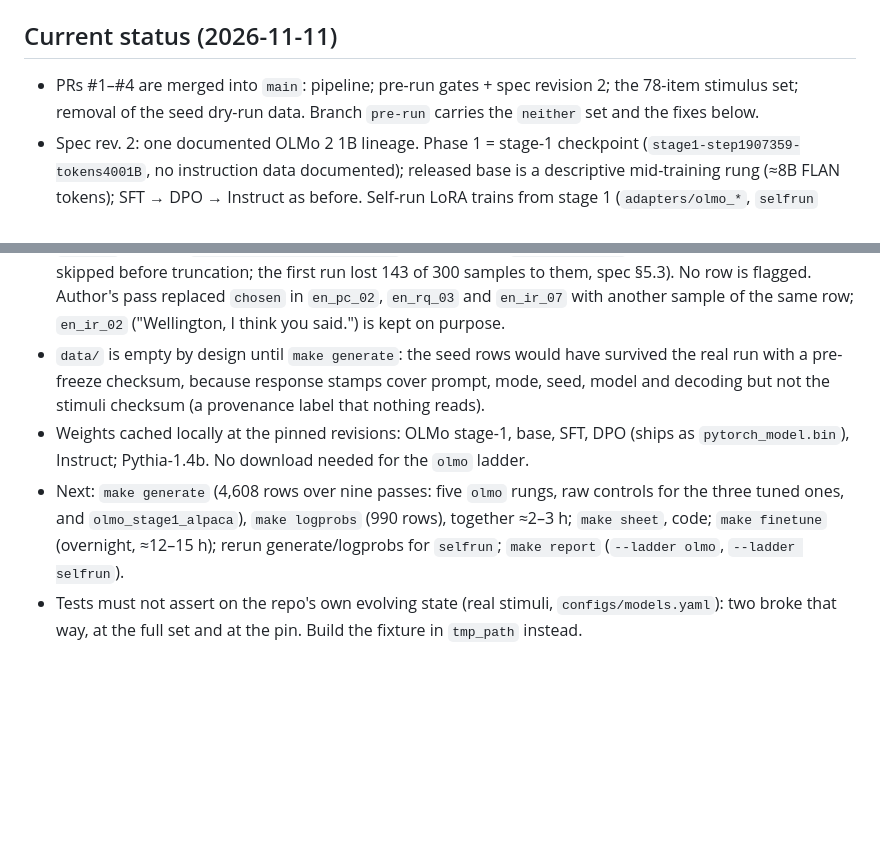
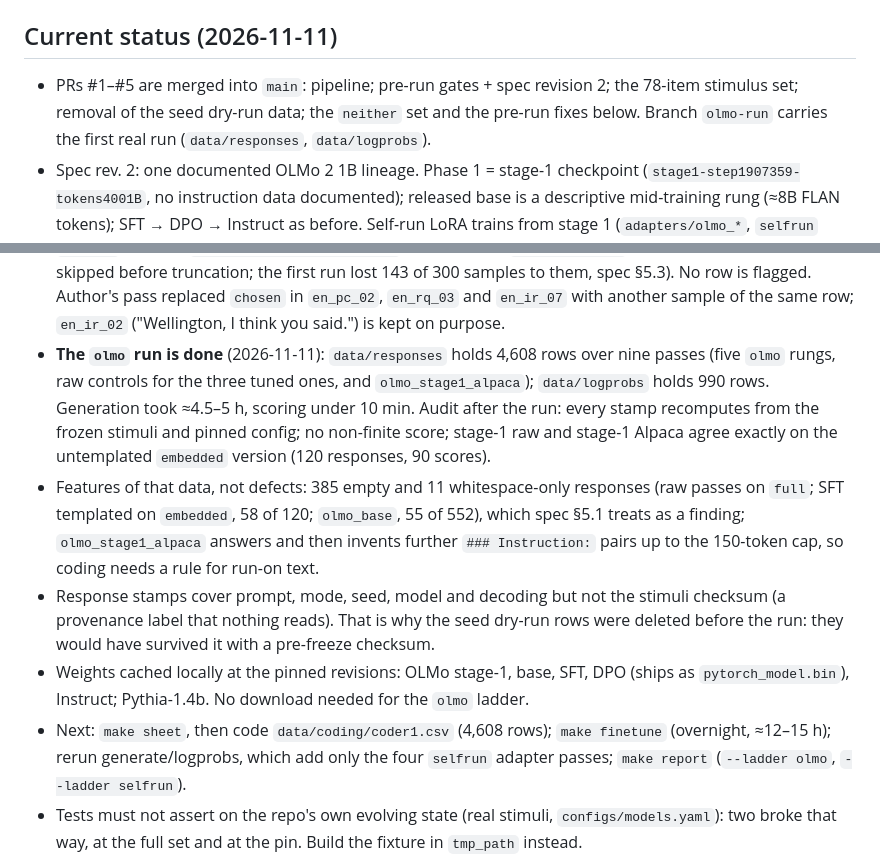
Before and after one commit to joaoppadua/gricean-devices, a Markdown page: CLAUDE.md, 2 parts joined by grey strips. Rendered like a GitHub page; blank space fills up the shorter version.

Commit message:
docs: status after the olmo run; measured runtime in README
Generation took about 4.5-5 h on the 16 GB M3, not the 2-3 h the README
estimated; scoring took under 10 minutes. CLAUDE.md records the run, the
post-run audit and the two features of the data that coding has to handle
(empty responses, run-on text under the Alpaca template).

Co-Authored-By: Claude <noreply@anthropic.com>

```diff
--- a/CLAUDE.md
+++ b/CLAUDE.md
@@ -27,8 +27,9 @@ readings come apart, run through open base → SFT → DPO → Instruct checkpoi
 - Commit `data/`, `stimuli/neither/`, `adapters/` so tables regenerate without models.
 
 ## Current status (2026-11-11)
-- PRs #1–#4 are merged into `main`: pipeline; pre-run gates + spec revision 2; the 78-item stimulus
-  set; removal of the seed dry-run data. Branch `pre-run` carries the `neither` set and the fixes below.
+- PRs #1–#5 are merged into `main`: pipeline; pre-run gates + spec revision 2; the 78-item stimulus
+  set; removal of the seed dry-run data; the `neither` set and the pre-run fixes below. Branch
+  `olmo-run` carries the first real run (`data/responses`, `data/logprobs`).
 - Spec rev. 2: one documented OLMo 2 1B lineage. Phase 1 = stage-1 checkpoint
   (`stage1-step1907359-tokens4001B`, no instruction data documented); released base is a descriptive
   mid-training rung (≈8B FLAN tokens); SFT → DPO → Instruct as before. Self-run LoRA trains from stage 1
@@ -45,14 +46,22 @@ readings come apart, run through open base → SFT → DPO → Instruct checkpoi
   breaks are skipped before truncation; the first run lost 143 of 300 samples to them, spec §5.3).
   No row is flagged. Author's pass replaced `chosen` in `en_pc_02`, `en_rq_03` and `en_ir_07` with
   another sample of the same row; `en_ir_02` ("Wellington, I think you said.") is kept on purpose.
-- `data/` is empty by design until `make generate`: the seed rows would have survived the real run
-  with a pre-freeze checksum, because response stamps cover prompt, mode, seed, model and decoding but
-  not the stimuli checksum (a provenance label that nothing reads).
+- **The `olmo` run is done** (2026-11-11): `data/responses` holds 4,608 rows over nine passes (five
+  `olmo` rungs, raw controls for the three tuned ones, and `olmo_stage1_alpaca`); `data/logprobs`
+  holds 990 rows. Generation took ≈4.5–5 h, scoring under 10 min. Audit after the run: every stamp
+  recomputes from the frozen stimuli and pinned config; no non-finite score; stage-1 raw and stage-1
+  Alpaca agree exactly on the untemplated `embedded` version (120 responses, 90 scores).
+- Features of that data, not defects: 385 empty and 11 whitespace-only responses (raw passes on
+  `full`; SFT templated on `embedded`, 58 of 120; `olmo_base`, 55 of 552), which spec §5.1 treats as
+  a finding; `olmo_stage1_alpaca` answers and then invents further `### Instruction:` pairs up to
+  the 150-token cap, so coding needs a rule for run-on text.
+- Response stamps cover prompt, mode, seed, model and decoding but not the stimuli checksum (a
+  provenance label that nothing reads). That is why the seed dry-run rows were deleted before the
+  run: they would have survived it with a pre-freeze checksum.
 - Weights cached locally at the pinned revisions: OLMo stage-1, base, SFT, DPO (ships as
   `pytorch_model.bin`), Instruct; Pythia-1.4b. No download needed for the `olmo` ladder.
-- Next: `make generate` (4,608 rows over nine passes: five `olmo` rungs, raw controls for the three
-  tuned ones, and `olmo_stage1_alpaca`), `make logprobs` (990 rows), together ≈2–3 h; `make sheet`,
-  code; `make finetune` (overnight, ≈12–15 h); rerun generate/logprobs for `selfrun`; `make report`
+- Next: `make sheet`, then code `data/coding/coder1.csv` (4,608 rows); `make finetune` (overnight,
+  ≈12–15 h); rerun generate/logprobs, which add only the four `selfrun` adapter passes; `make report`
   (`--ladder olmo`, `--ladder selfrun`).
 - Tests must not assert on the repo's own evolving state (real stimuli, `configs/models.yaml`): two
   broke that way, at the full set and at the pin. Build the fixture in `tmp_path` instead.
```
Also changed, not shown: README.md (+1 -1 lines).
